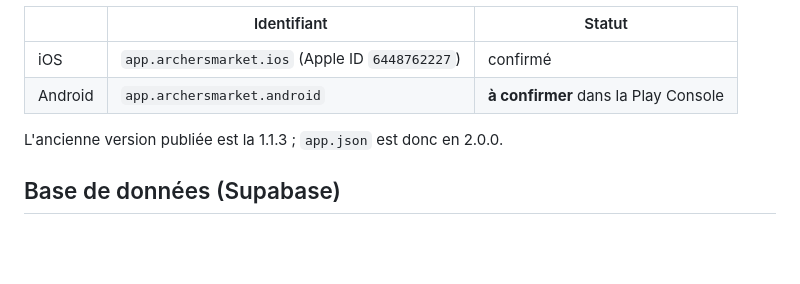
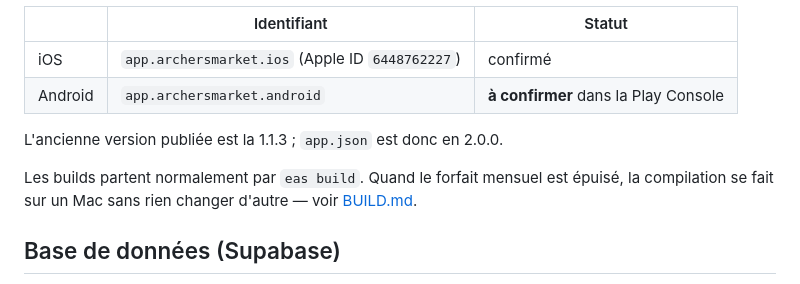
Before and after one commit to lepaulbenjamin-debug/archersmarket, a Markdown page: README.md, the part around the change. Rendered like a GitHub page; blank space fills up the shorter version.

```diff
--- a/README.md
+++ b/README.md
@@ -48,6 +48,10 @@ fiches stores existantes :
 | Android | `app.archersmarket.android` | **à confirmer** dans la Play Console |
 
 L'ancienne version publiée est la 1.1.3 ; `app.json` est donc en 2.0.0.
+
+Les builds partent normalement par `eas build`. Quand le forfait mensuel est
+épuisé, la compilation se fait sur un Mac sans rien changer d'autre —
+voir [BUILD.md](BUILD.md).
 
 ## Base de données (Supabase)
 
```
Also changed, not shown: BUILD.md (added, +124 -0 lines).
